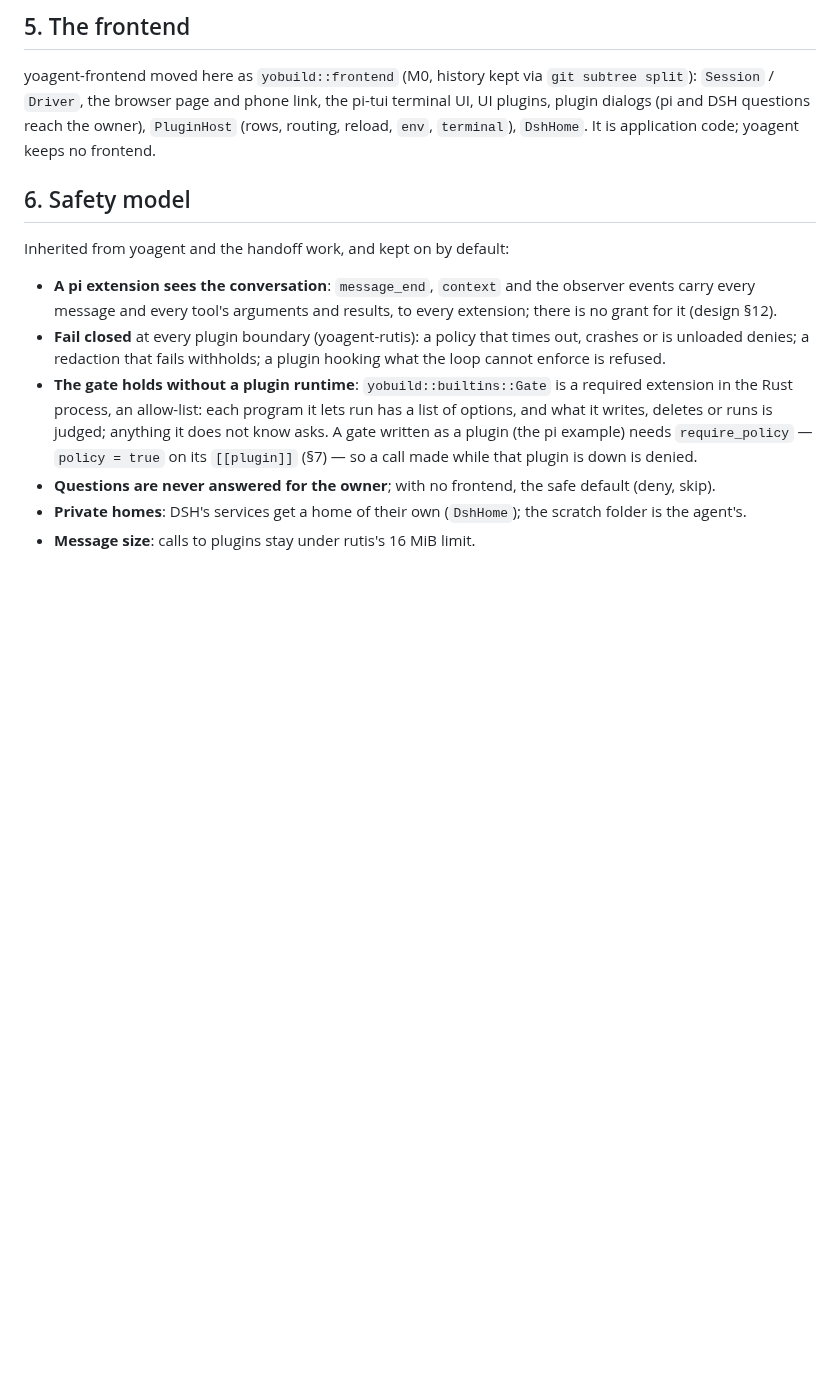
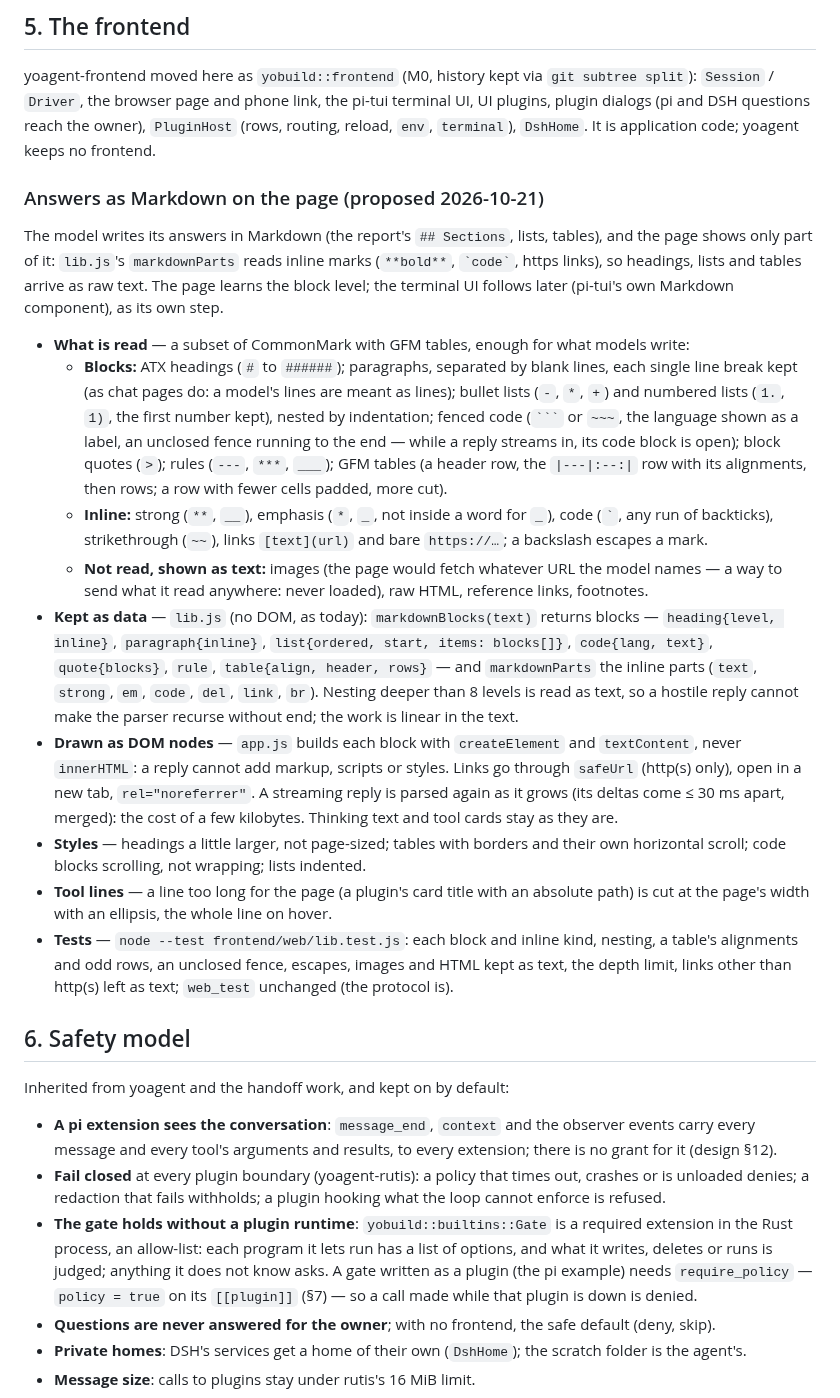
Before and after one commit to yologdev/yobuild, a Markdown page: docs/design.md, the part around the change. GitHub-like rendering; blank space fills up the shorter version.

Commit message:
docs(design): answers as Markdown on the page — what is read, kept as data, drawn as DOM nodes
Co-Authored-By: Claude Opus 5.5 <noreply@anthropic.com>
Claude-Session: https://claude.ai/code/session_01MyCLKQ1oAruhc2P1Nks3Gt

`````diff
--- a/docs/design.md
+++ b/docs/design.md
@@ -829,6 +829,58 @@ yoagent-frontend moved here as `yobuild::frontend` (M0, history kept via
 the pi-tui terminal UI, UI plugins, plugin dialogs (pi and DSH questions
 reach the owner), `PluginHost` (rows, routing, reload, `env`, `terminal`),
 `DshHome`. It is application code; yoagent keeps no frontend.
+
+### Answers as Markdown on the page (proposed 2026-10-21)
+
+The model writes its answers in Markdown (the report's `## Sections`,
+lists, tables), and the page shows only part of it: `lib.js`'s
+`markdownParts` reads inline marks (`**bold**`, `` `code` ``, https
+links), so headings, lists and tables arrive as raw text. The page learns
+the block level; the terminal UI follows later (pi-tui's own Markdown
+component), as its own step.
+
+- **What is read** — a subset of CommonMark with GFM tables, enough for
+  what models write:
+  - **Blocks:** ATX headings (`#` to `######`); paragraphs, separated by
+    blank lines, each single line break kept (as chat pages do: a model's
+    lines are meant as lines); bullet lists (`-`, `*`, `+`) and numbered
+    lists (`1.`, `1)`, the first number kept), nested by indentation;
+    fenced code (```` ``` ```` or `~~~`, the language shown as a label, an
+    unclosed fence running to the end — while a reply streams in, its
+    code block is open); block quotes (`>`); rules (`---`, `***`, `___`);
+    GFM tables (a header row, the `|---|:--:|` row with its alignments,
+    then rows; a row with fewer cells padded, more cut).
+  - **Inline:** strong (`**`, `__`), emphasis (`*`, `_`, not inside a
+    word for `_`), code (`` ` ``, any run of backticks), strikethrough
+    (`~~`), links `[text](url)` and bare `https://…`; a backslash escapes
+    a mark.
+  - **Not read, shown as text:** images (the page would fetch whatever URL
+    the model names — a way to send what it read anywhere: never loaded),
+    raw HTML, reference links, footnotes.
+- **Kept as data** — `lib.js` (no DOM, as today): `markdownBlocks(text)`
+  returns blocks — `heading{level, inline}`, `paragraph{inline}`,
+  `list{ordered, start, items: blocks[]}`, `code{lang, text}`,
+  `quote{blocks}`, `rule`, `table{align, header, rows}` — and
+  `markdownParts` the inline parts (`text`, `strong`, `em`, `code`, `del`,
+  `link`, `br`). Nesting deeper than 8 levels is read as text, so a hostile
+  reply cannot make the parser recurse without end; the work is linear in
+  the text.
+- **Drawn as DOM nodes** — `app.js` builds each block with `createElement`
+  and `textContent`, never `innerHTML`: a reply cannot add markup, scripts
+  or styles. Links go through `safeUrl` (http(s) only), open in a new tab,
+  `rel="noreferrer"`. A streaming reply is parsed again as it grows (its
+  deltas come ≤ 30 ms apart, merged): the cost of a few kilobytes.
+  Thinking text and tool cards stay as they are.
+- **Styles** — headings a little larger, not page-sized; tables with
+  borders and their own horizontal scroll; code blocks scrolling, not
+  wrapping; lists indented.
+- **Tool lines** — a line too long for the page (a plugin's card title
+  with an absolute path) is cut at the page's width with an ellipsis, the
+  whole line on hover.
+- **Tests** — `node --test frontend/web/lib.test.js`: each block and
+  inline kind, nesting, a table's alignments and odd rows, an unclosed
+  fence, escapes, images and HTML kept as text, the depth limit, links
+  other than http(s) left as text; `web_test` unchanged (the protocol is).
 
 ## 6. Safety model
 
`````
